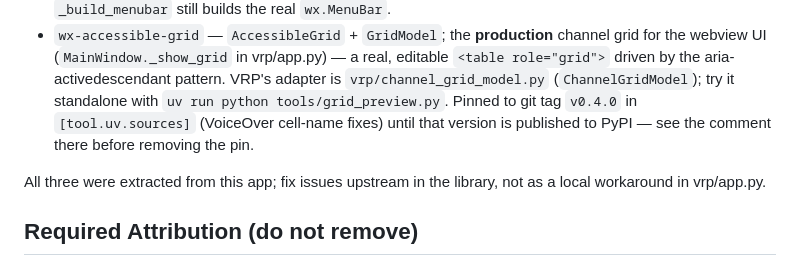
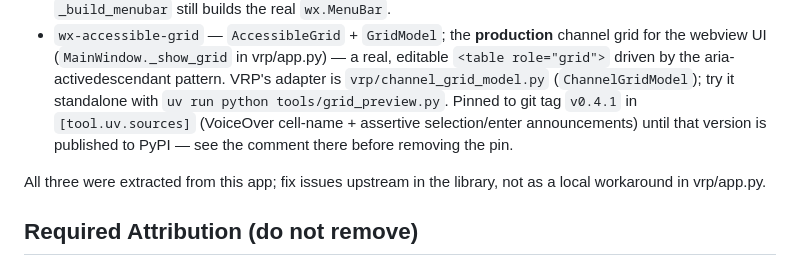
Before and after one commit to douglangley/vrp, a Markdown page: CLAUDE.md, the part around the change. Rendered like a GitHub page.

Commit message:
docs: CLAUDE.md grid pin is v0.4.1 (assertive selection/enter)
The wx-accessible-grid pin moved to v0.4.1 in pyproject; sync the reference.

Co-Authored-By: Claude Opus 4.8 (1M context) <noreply@anthropic.com>

```diff
--- a/CLAUDE.md
+++ b/CLAUDE.md
@@ -53,9 +53,9 @@ the webview-table-re-reads-on-edit problem these libraries exist to solve.
   real, editable `<table role="grid">` driven by the aria-activedescendant
   pattern. VRP's adapter is `vrp/channel_grid_model.py` (`ChannelGridModel`);
   try it standalone with `uv run python tools/grid_preview.py`. Pinned to git
-  tag `v0.4.0` in `[tool.uv.sources]` (VoiceOver cell-name fixes) until that
-  version is published to PyPI — see the comment there before removing the
-  pin.
+  tag `v0.4.1` in `[tool.uv.sources]` (VoiceOver cell-name + assertive
+  selection/enter announcements) until that version is published to PyPI — see
+  the comment there before removing the pin.
 
 All three were extracted from this app; fix issues upstream in the library,
 not as a local workaround in vrp/app.py.
```
